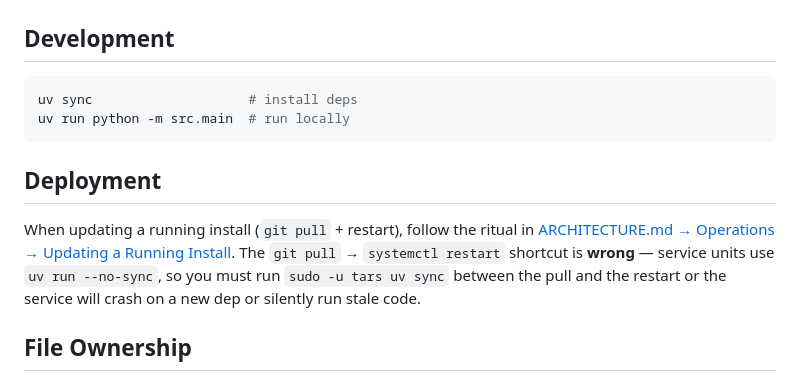
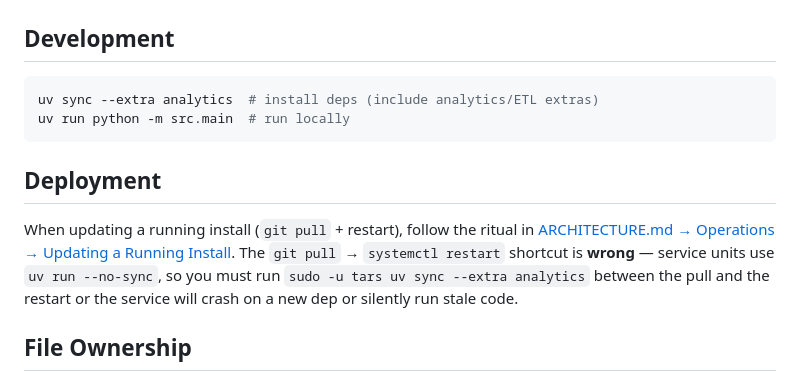
Before and after one commit to TARS-OTHS/tars, a Markdown page: CLAUDE.md, the part around the change. Rendered like a GitHub page.

````diff
--- a/CLAUDE.md
+++ b/CLAUDE.md
@@ -67,13 +67,13 @@ data/            — SQLite databases, audit logs, state (gitignored)
 ## Development
 
 ```bash
-uv sync                    # install deps
+uv sync --extra analytics  # install deps (include analytics/ETL extras)
 uv run python -m src.main  # run locally
 ```
 
 ## Deployment
 
-When updating a running install (`git pull` + restart), follow the ritual in [ARCHITECTURE.md → Operations → Updating a Running Install](ARCHITECTURE.md#updating-a-running-install). The `git pull` → `systemctl restart` shortcut is **wrong** — service units use `uv run --no-sync`, so you must run `sudo -u tars uv sync` between the pull and the restart or the service will crash on a new dep or silently run stale code.
+When updating a running install (`git pull` + restart), follow the ritual in [ARCHITECTURE.md → Operations → Updating a Running Install](ARCHITECTURE.md#updating-a-running-install). The `git pull` → `systemctl restart` shortcut is **wrong** — service units use `uv run --no-sync`, so you must run `sudo -u tars uv sync --extra analytics` between the pull and the restart or the service will crash on a new dep or silently run stale code.
 
 ## File Ownership
 
````
Also changed, not shown: ARCHITECTURE.md (+2 -2 lines), README.md (+3 -1 lines).
